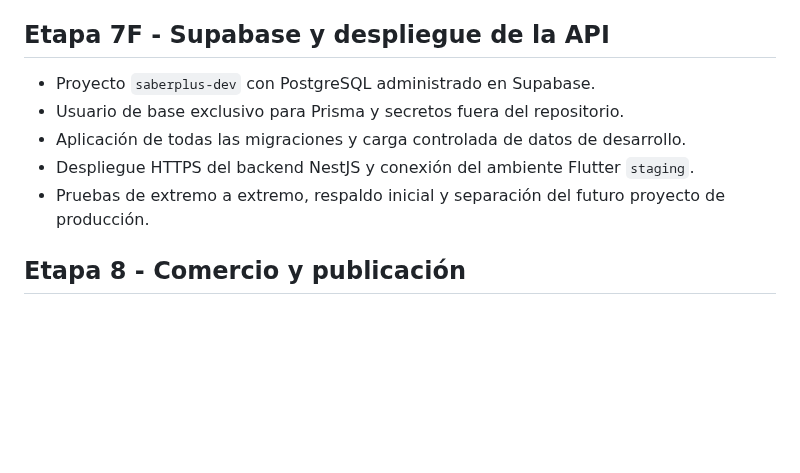
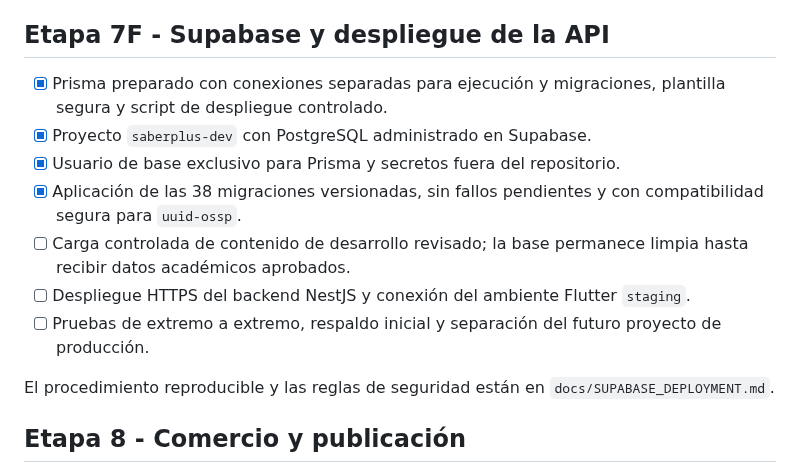
Before and after one commit to Pavel2020123/saber_plus, a Markdown page: docs/ROADMAP_MOVIL.md, the part around the change. GitHub-like rendering; blank space fills up the shorter version.

```diff
--- a/docs/ROADMAP_MOVIL.md
+++ b/docs/ROADMAP_MOVIL.md
@@ -136,11 +136,15 @@ El cliente ya está adaptado al contrato actual del backend NestJS.
 
 ## Etapa 7F - Supabase y despliegue de la API
 
-- Proyecto `saberplus-dev` con PostgreSQL administrado en Supabase.
-- Usuario de base exclusivo para Prisma y secretos fuera del repositorio.
-- Aplicación de todas las migraciones y carga controlada de datos de desarrollo.
-- Despliegue HTTPS del backend NestJS y conexión del ambiente Flutter `staging`.
-- Pruebas de extremo a extremo, respaldo inicial y separación del futuro proyecto de producción.
+- [x] Prisma preparado con conexiones separadas para ejecución y migraciones, plantilla segura y script de despliegue controlado.
+- [x] Proyecto `saberplus-dev` con PostgreSQL administrado en Supabase.
+- [x] Usuario de base exclusivo para Prisma y secretos fuera del repositorio.
+- [x] Aplicación de las 38 migraciones versionadas, sin fallos pendientes y con compatibilidad segura para `uuid-ossp`.
+- [ ] Carga controlada de contenido de desarrollo revisado; la base permanece limpia hasta recibir datos académicos aprobados.
+- [ ] Despliegue HTTPS del backend NestJS y conexión del ambiente Flutter `staging`.
+- [ ] Pruebas de extremo a extremo, respaldo inicial y separación del futuro proyecto de producción.
+
+El procedimiento reproducible y las reglas de seguridad están en `docs/SUPABASE_DEPLOYMENT.md`.
 
 ## Etapa 8 - Comercio y publicación
 
```
Also changed, not shown: README.md (+2 -0 lines), docs/SUPABASE_DEPLOYMENT.md (added, +149 -0 lines).
